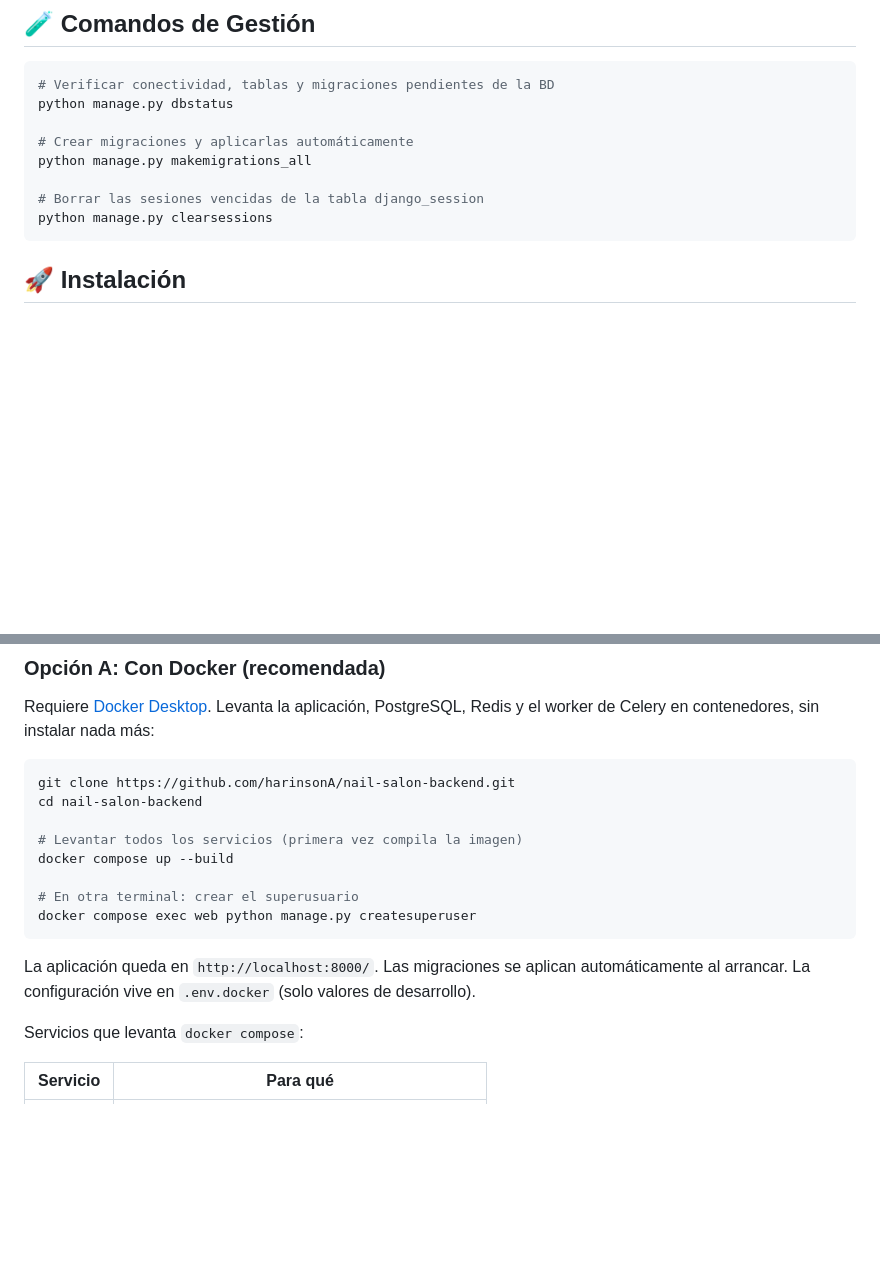
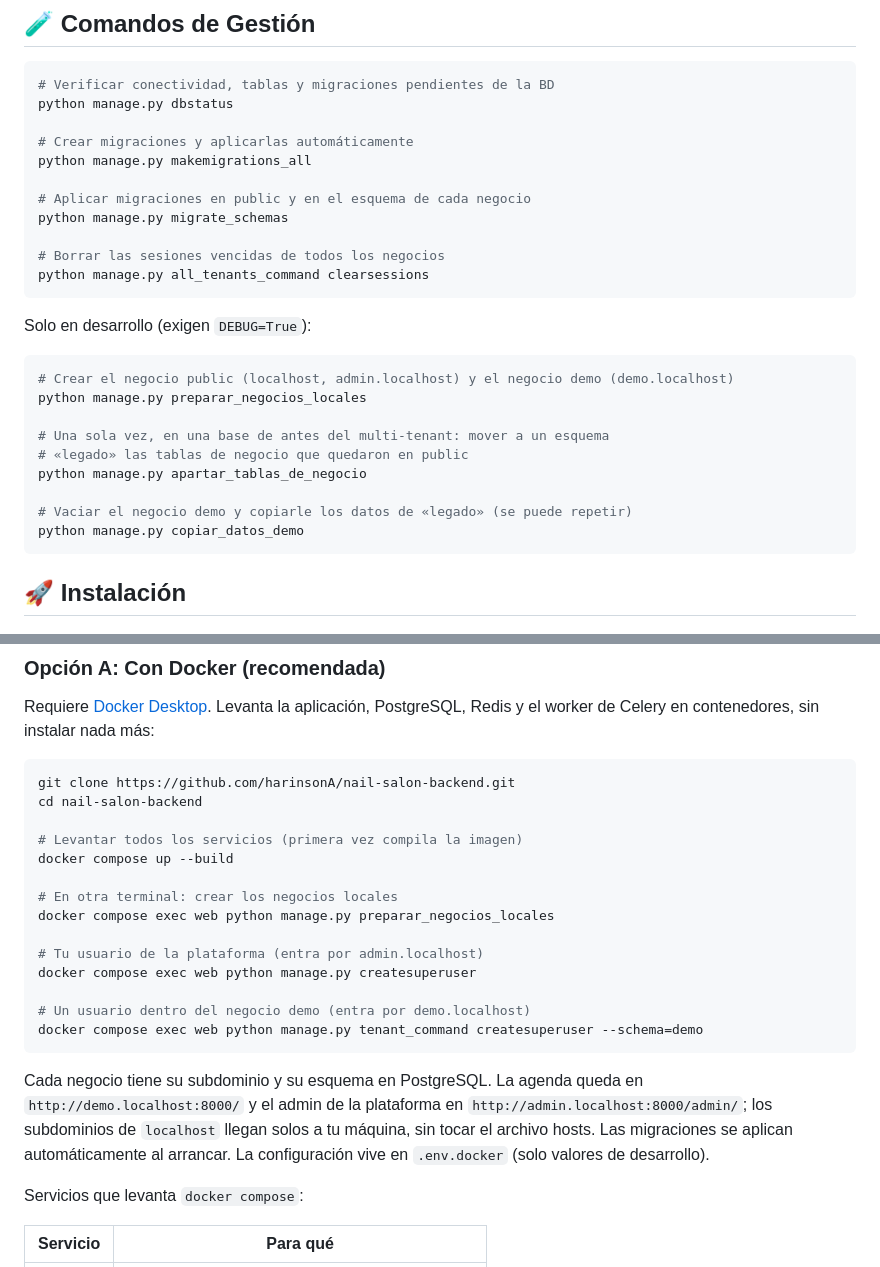
Before and after one commit to harinsonA/nail-salon-backend, a Markdown page: README.md, 2 parts joined by grey strips. Rendered like a GitHub page; blank space fills up the shorter version.

Commit message:
docs(readme): entorno local con negocios y subdominios
Co-Authored-By: Claude Opus 5.5 <noreply@anthropic.com>

````diff
--- a/README.md
+++ b/README.md
@@ -387,8 +387,25 @@ python manage.py dbstatus
 # Crear migraciones y aplicarlas automáticamente
 python manage.py makemigrations_all
 
-# Borrar las sesiones vencidas de la tabla django_session
-python manage.py clearsessions
+# Aplicar migraciones en public y en el esquema de cada negocio
+python manage.py migrate_schemas
+
+# Borrar las sesiones vencidas de todos los negocios
+python manage.py all_tenants_command clearsessions
+```
+
+Solo en desarrollo (exigen `DEBUG=True`):
+
+```bash
+# Crear el negocio public (localhost, admin.localhost) y el negocio demo (demo.localhost)
+python manage.py preparar_negocios_locales
+
+# Una sola vez, en una base de antes del multi-tenant: mover a un esquema
+# «legado» las tablas de negocio que quedaron en public
+python manage.py apartar_tablas_de_negocio
+
+# Vaciar el negocio demo y copiarle los datos de «legado» (se puede repetir)
+python manage.py copiar_datos_demo
 ```
 
 ## 🚀 Instalación
@@ -404,11 +421,17 @@ cd nail-salon-backend
 # Levantar todos los servicios (primera vez compila la imagen)
 docker compose up --build
 
-# En otra terminal: crear el superusuario
+# En otra terminal: crear los negocios locales
+docker compose exec web python manage.py preparar_negocios_locales
+
+# Tu usuario de la plataforma (entra por admin.localhost)
 docker compose exec web python manage.py createsuperuser
+
+# Un usuario dentro del negocio demo (entra por demo.localhost)
+docker compose exec web python manage.py tenant_command createsuperuser --schema=demo
 ```
 
-La aplicación queda en `http://localhost:8000/`. Las migraciones se aplican automáticamente al arrancar. La configuración vive en `.env.docker` (solo valores de desarrollo).
+Cada negocio tiene su subdominio y su esquema en PostgreSQL. La agenda queda en `http://demo.localhost:8000/` y el admin de la plataforma en `http://admin.localhost:8000/admin/`; los subdominios de `localhost` llegan solos a tu máquina, sin tocar el archivo hosts. Las migraciones se aplican automáticamente al arrancar. La configuración vive en `.env.docker` (solo valores de desarrollo).
 
 Servicios que levanta `docker compose`:
 
````
